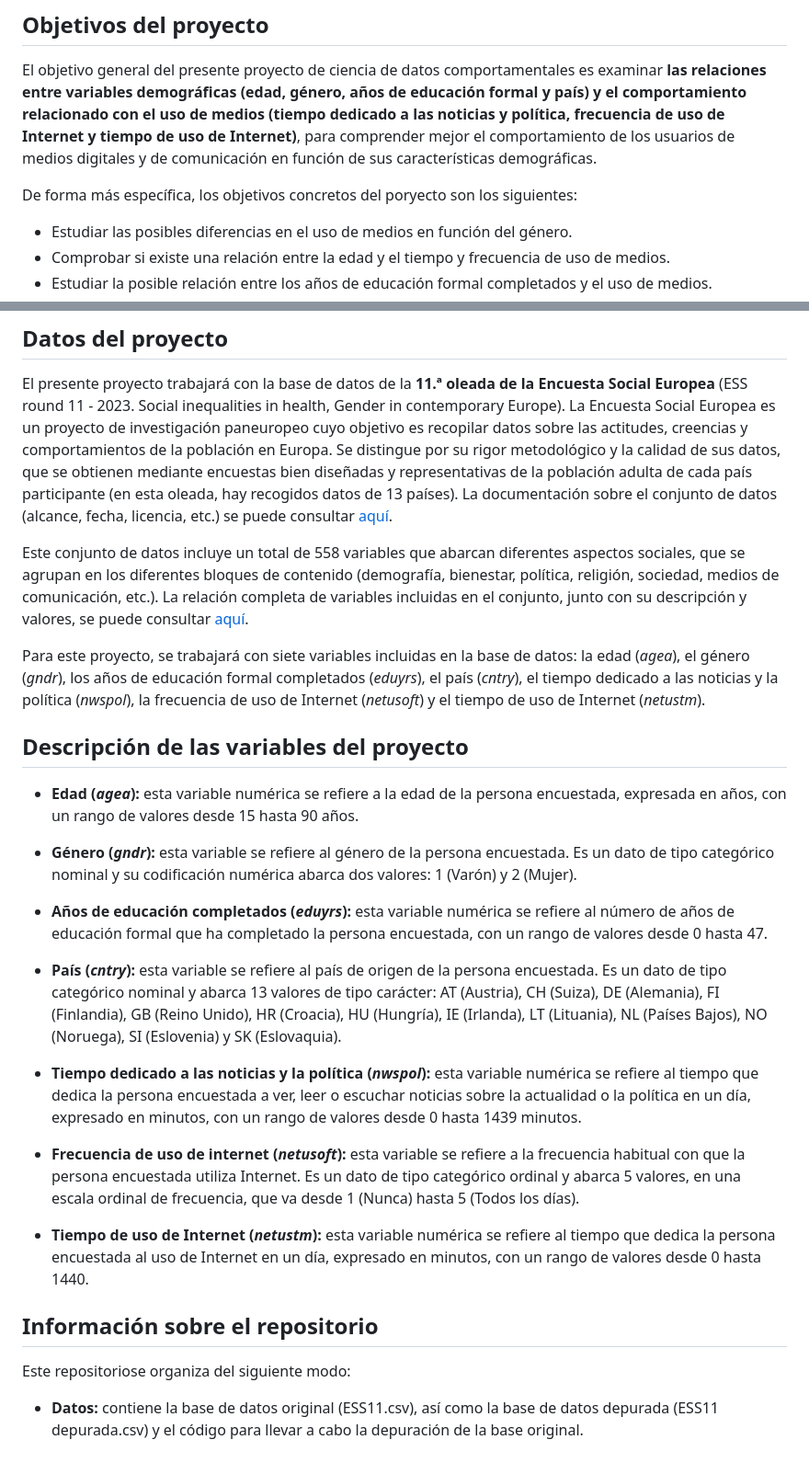
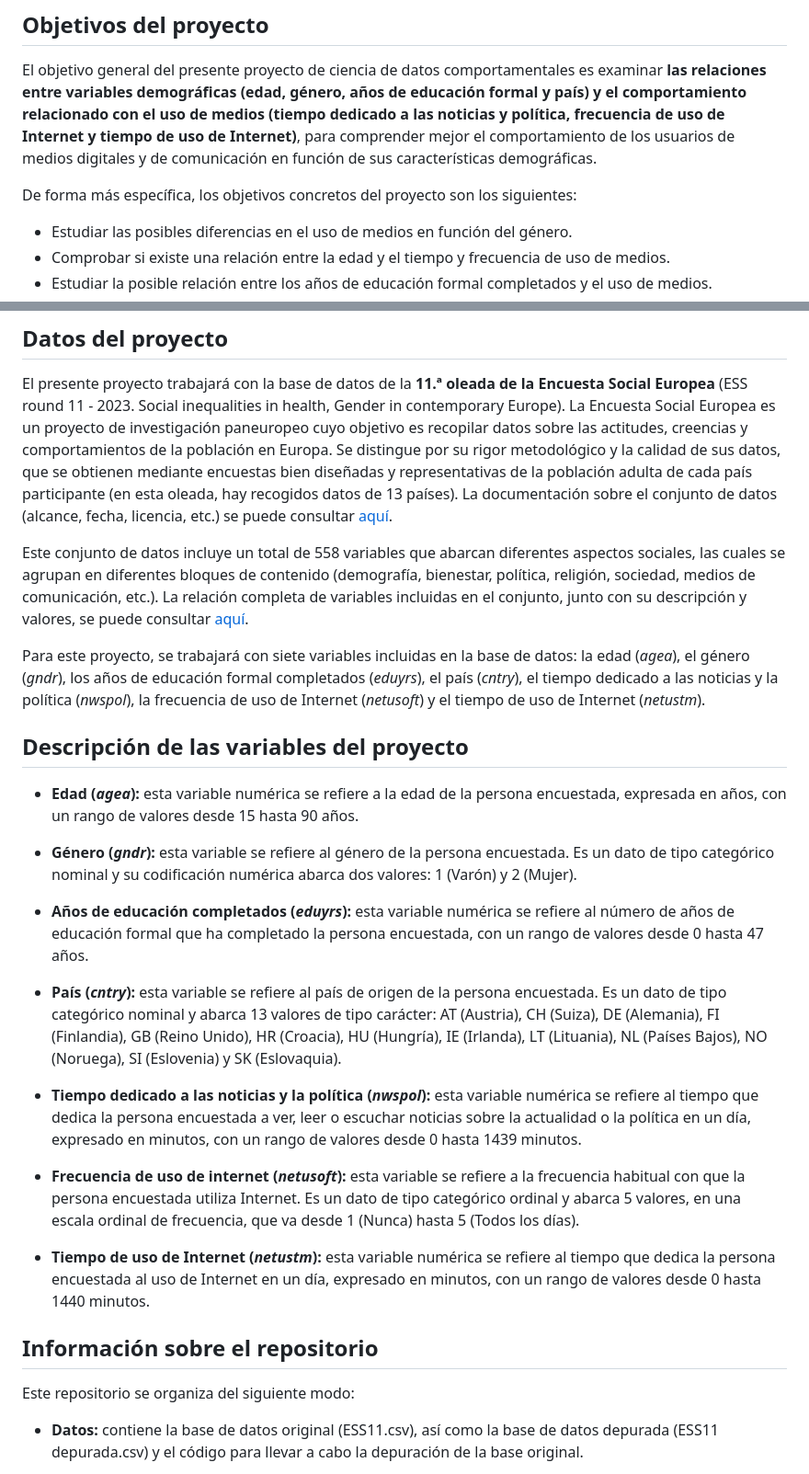
Before and after one commit to mariasolars/PROYECTOCD_M8_R2, a Markdown page: README.md, 2 parts joined by grey strips. Shown at 92% size. Drawn GitHub-style.

Commit message:
Corrección erratas readme

```diff
--- a/README.md
+++ b/README.md
@@ -5,7 +5,7 @@ Repositorio para el reto 2 del módulo 8 del Máster en Behavioral Data Science.
 
 El objetivo general del presente proyecto de ciencia de datos comportamentales es examinar **las relaciones entre variables demográficas (edad, género, años de educación formal y país) y el comportamiento relacionado con el uso de medios (tiempo dedicado a las noticias y política, frecuencia de uso de Internet y tiempo de uso de Internet)**, para comprender mejor el comportamiento de los usuarios de medios digitales y de comunicación en función de sus características demográficas.
 
-De forma más específica, los objetivos concretos del poryecto son los siguientes:
+De forma más específica, los objetivos concretos del proyecto son los siguientes:
 
 * Estudiar las posibles diferencias en el uso de medios en función del género.
 * Comprobar si existe una relación entre la edad y el tiempo y frecuencia de uso de medios.
@@ -15,7 +15,7 @@ De forma más específica, los objetivos concretos del poryecto son los siguient
 ## Datos del proyecto
 El presente proyecto trabajará con la base de datos de la **11.ª oleada de la Encuesta Social Europea** (ESS round 11 - 2023. Social inequalities in health, Gender in contemporary Europe). La Encuesta Social Europea es un proyecto de investigación paneuropeo cuyo objetivo es recopilar datos sobre las actitudes, creencias y comportamientos de la población en Europa. Se distingue por su rigor metodológico y la calidad de sus datos, que se obtienen mediante encuestas bien diseñadas y representativas de la población adulta de cada país participante (en esta oleada, hay recogidos datos de 13 países). La documentación sobre el conjunto de datos (alcance, fecha, licencia, etc.) se puede consultar [aquí](https://ess.sikt.no/en/study/412db4fe-c77a-4e98-8ea4-6c19007f551b/83).
 
-Este conjunto de datos incluye un total de 558 variables que abarcan diferentes aspectos sociales, que se agrupan en los diferentes bloques de contenido (demografía, bienestar, política, religión, sociedad, medios de comunicación, etc.). La relación completa de variables incluidas en el conjunto, junto con su descripción y valores, se puede consultar [aquí](https://ess.sikt.no/en/datafile/242aaa39-3bbb-40f5-98bf-bfb1ce53d8ef/93?tab=0).
+Este conjunto de datos incluye un total de 558 variables que abarcan diferentes aspectos sociales, las cuales se agrupan en diferentes bloques de contenido (demografía, bienestar, política, religión, sociedad, medios de comunicación, etc.). La relación completa de variables incluidas en el conjunto, junto con su descripción y valores, se puede consultar [aquí](https://ess.sikt.no/en/datafile/242aaa39-3bbb-40f5-98bf-bfb1ce53d8ef/93?tab=0).
 
 Para este proyecto, se trabajará con siete variables incluidas en la base de datos: la edad (*agea*), el género (*gndr*), los años de educación formal completados (*eduyrs*), el país (*cntry*), el tiempo dedicado a las noticias y la política (*nwspol*), la frecuencia de uso de Internet (*netusoft*) y el tiempo de uso de Internet (*netustm*).
 
@@ -25,7 +25,7 @@ Para este proyecto, se trabajará con siete variables incluidas en la base de da
 
 * **Género (*gndr*):** esta variable se refiere al género de la persona encuestada. Es un dato de tipo categórico nominal y su codificación numérica abarca dos valores: 1 (Varón) y 2 (Mujer).
 
-* **Años de educación completados (*eduyrs*):** esta variable numérica se refiere al número de años de educación formal que ha completado la persona encuestada, con un rango de valores desde 0 hasta 47.
+* **Años de educación completados (*eduyrs*):** esta variable numérica se refiere al número de años de educación formal que ha completado la persona encuestada, con un rango de valores desde 0 hasta 47 años.
 
 * **País (*cntry*):** esta variable se refiere al país de origen de la persona encuestada. Es un dato de tipo categórico nominal y abarca 13 valores de tipo carácter: AT (Austria), CH (Suiza), DE (Alemania), FI (Finlandia), GB (Reino Unido), HR (Croacia), HU (Hungría), IE (Irlanda), LT (Lituania), NL (Países Bajos), NO (Noruega), SI (Eslovenia) y SK (Eslovaquia).
 
@@ -33,11 +33,11 @@ Para este proyecto, se trabajará con siete variables incluidas en la base de da
 
 * **Frecuencia de uso de internet (*netusoft*):** esta variable se refiere a la frecuencia habitual con que la persona encuestada utiliza Internet. Es un dato de tipo categórico ordinal y abarca 5 valores, en una escala ordinal de frecuencia, que va desde 1 (Nunca) hasta 5 (Todos los días).
 
-* **Tiempo de uso de Internet (*netustm*):** esta variable numérica se refiere al tiempo que dedica la persona encuestada al uso de Internet en un día, expresado en minutos, con un rango de valores desde 0 hasta 1440.
+* **Tiempo de uso de Internet (*netustm*):** esta variable numérica se refiere al tiempo que dedica la persona encuestada al uso de Internet en un día, expresado en minutos, con un rango de valores desde 0 hasta 1440 minutos.
 
 ## Información sobre el repositorio
 
-Este repositoriose organiza del siguiente modo:
+Este repositorio se organiza del siguiente modo:
 
 * **Datos:** contiene la base de datos original (ESS11.csv), así como la base de datos depurada (ESS11 depurada.csv) y el código para llevar a cabo la depuración de la base original.
 
```
